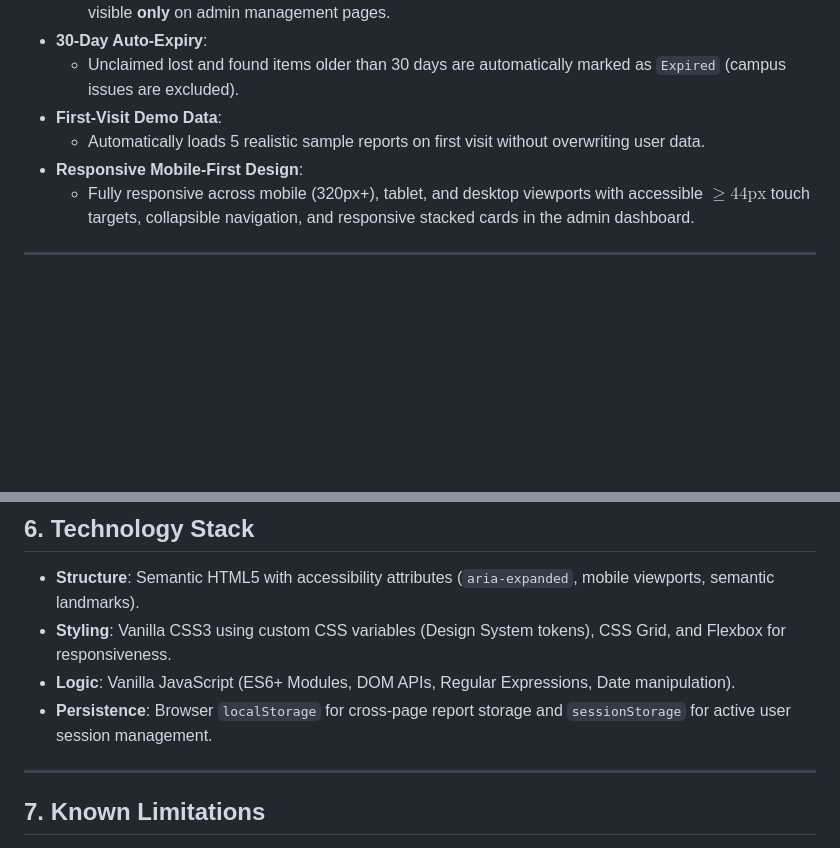
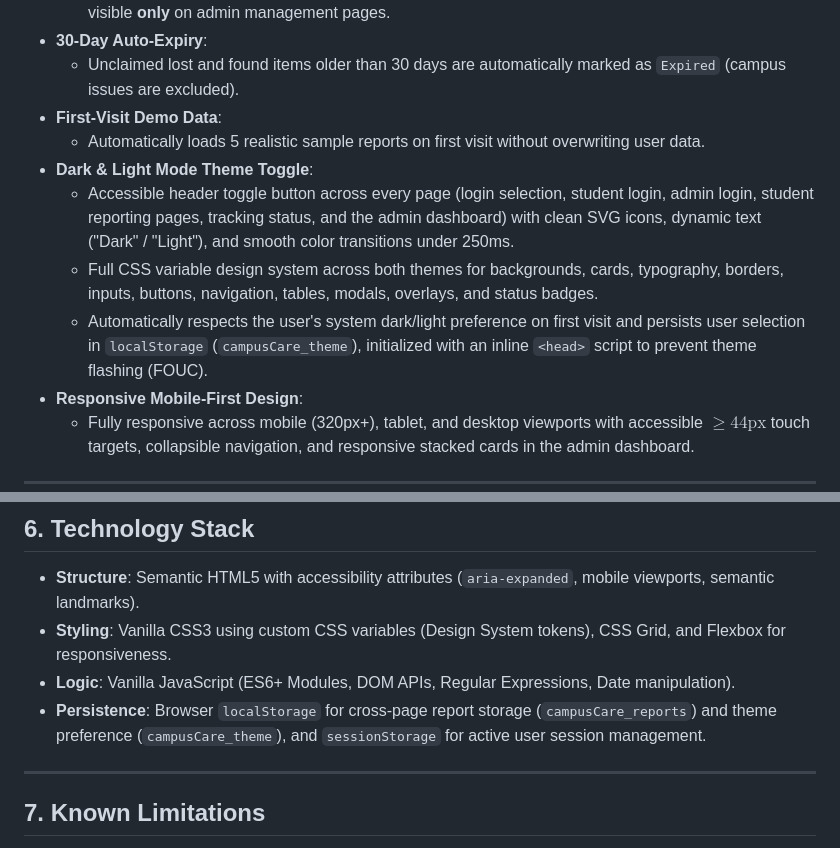
Before and after one commit to satyamtech007/Campus-care, a Markdown page: campus-care/README.md, 2 parts joined by grey strips. GitHub-like rendering; blank space fills up the shorter version.

Commit message:
Update demo passwords, add dark mode, update README

```diff
--- a/campus-care/README.md
+++ b/campus-care/README.md
@@ -46,6 +46,10 @@ On college campuses, lost-and-found items and infrastructure issues (such as ele
   - Unclaimed lost and found items older than 30 days are automatically marked as `Expired` (campus issues are excluded).
 - **First-Visit Demo Data**:
   - Automatically loads 5 realistic sample reports on first visit without overwriting user data.
+- **Dark & Light Mode Theme Toggle**:
+  - Accessible header toggle button across every page (login selection, student login, admin login, student reporting pages, tracking status, and the admin dashboard) with clean SVG icons, dynamic text ("Dark" / "Light"), and smooth color transitions under 250ms.
+  - Full CSS variable design system across both themes for backgrounds, cards, typography, borders, inputs, buttons, navigation, tables, modals, overlays, and status badges.
+  - Automatically respects the user's system dark/light preference on first visit and persists user selection in `localStorage` (`campusCare_theme`), initialized with an inline `<head>` script to prevent theme flashing (FOUC).
 - **Responsive Mobile-First Design**:
   - Fully responsive across mobile (320px+), tablet, and desktop viewports with accessible $\ge 44\text{px}$ touch targets, collapsible navigation, and responsive stacked cards in the admin dashboard.
 
@@ -113,7 +117,7 @@ If you want to clear custom reports and restore the original 5 demo records:
 - **Structure**: Semantic HTML5 with accessibility attributes (`aria-expanded`, mobile viewports, semantic landmarks).
 - **Styling**: Vanilla CSS3 using custom CSS variables (Design System tokens), CSS Grid, and Flexbox for responsiveness.
 - **Logic**: Vanilla JavaScript (ES6+ Modules, DOM APIs, Regular Expressions, Date manipulation).
-- **Persistence**: Browser `localStorage` for cross-page report storage and `sessionStorage` for active user session management.
+- **Persistence**: Browser `localStorage` for cross-page report storage (`campusCare_reports`) and theme preference (`campusCare_theme`), and `sessionStorage` for active user session management.
 
 ---
 
```
